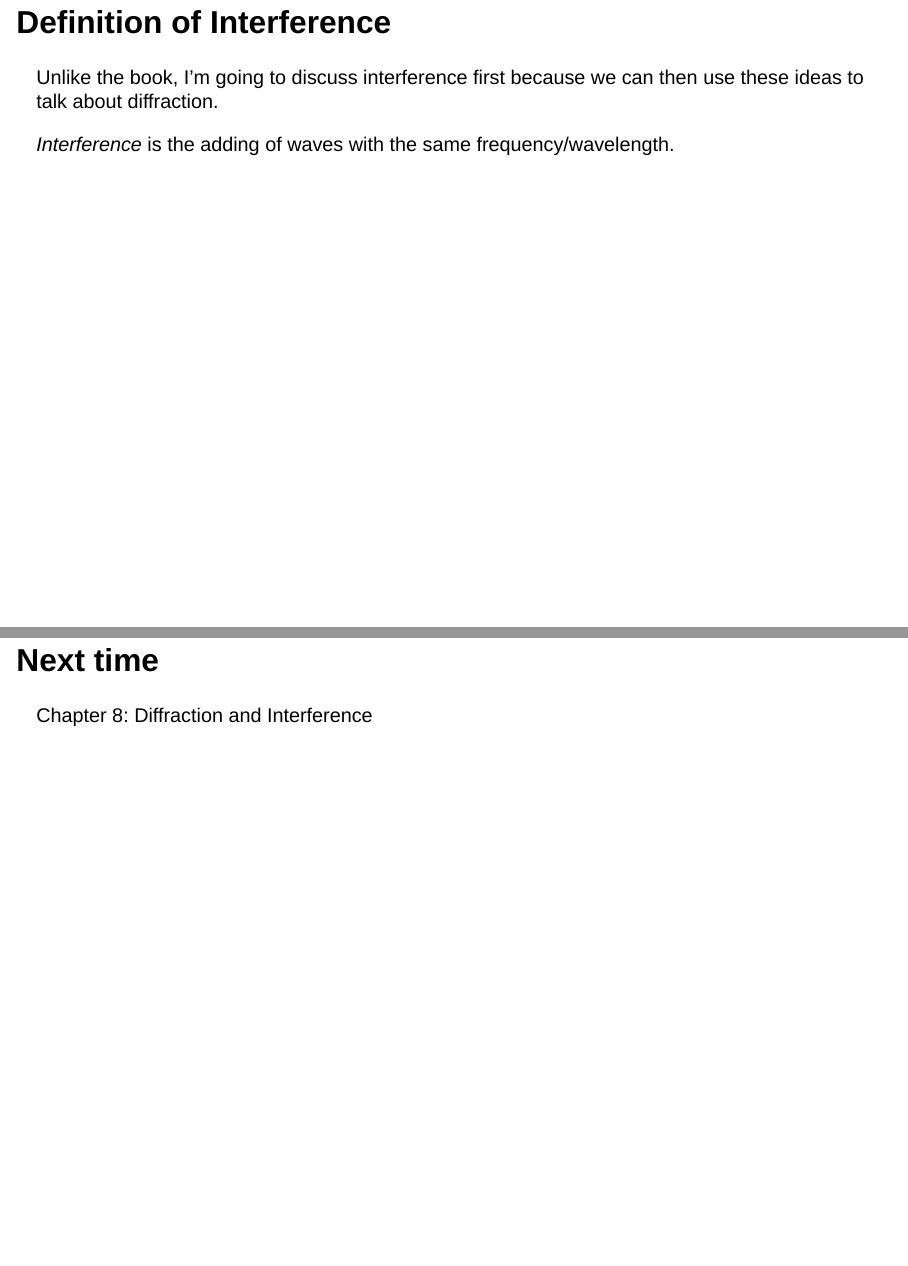
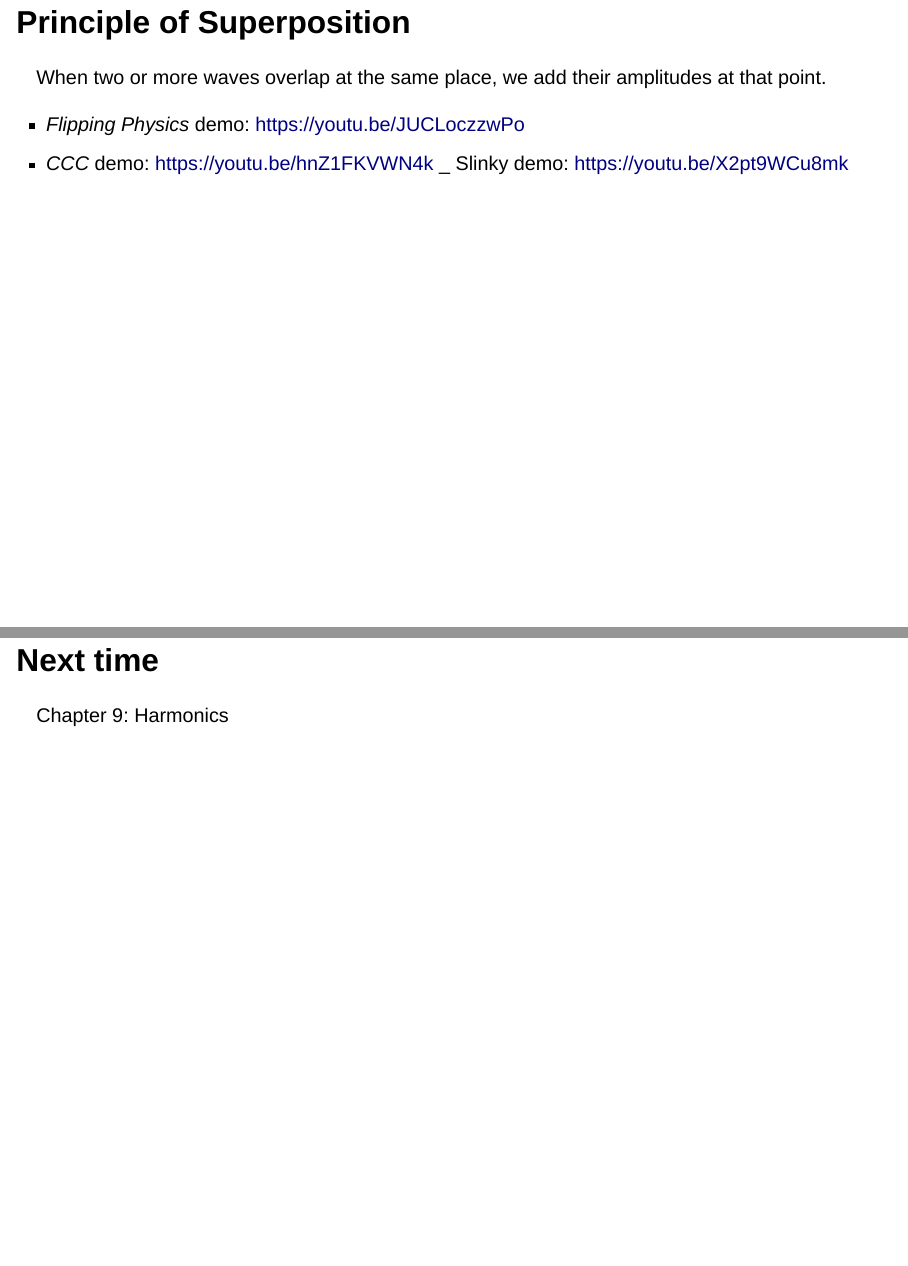
Before and after one commit to corcoted/phys170-2023, a Quarto document (lectures/lecture-06.qmd): pages 5 and 13 of 13 before the commit and pages 6 and 16 of 16 after it, joined at a grey line. Rendered offline with R 4.5, knitr and Pandoc in place of Quarto, with nearby package versions; drawn as Slidy slides in place of the format the file asks for.

Commit message:
WIP L6 more outline

```diff
--- a/lectures/lecture-06.qmd
+++ b/lectures/lecture-06.qmd
@@ -19,6 +19,14 @@ format: revealjs
 How are the *causes* of diffraction and interference different?
 
 # Interference
+![](figs/lecture-06/mothwater.jpg)
+
+## Principle of Superposition
+When two or more waves overlap at the same place, we add their amplitudes at that point.
+
+- *Flipping Physics* demo: <https://youtu.be/JUCLoczzwPo>
+- *CCC* demo: <https://youtu.be/hnZ1FKVWN4k>
+_ Slinky demo: <https://youtu.be/X2pt9WCu8mk> <!-- TODO link with mute -->
 
 ## Definition of Interference
 Unlike the book, I'm going to discuss interference first because we can then use these ideas to talk about diffraction.
@@ -47,4 +58,4 @@ All of the math we used for interference applies here, too, if we look at the wa
 ## Diffraction from a circular hole
 
 ## Next time
-Chapter 8: Diffraction and Interference
+Chapter 9: Harmonics
```
Also changed, not shown: lectures/figs/lecture-06/mothwater.jpg (added), lectures/lecture-06.qmd (3 more changed lines).
